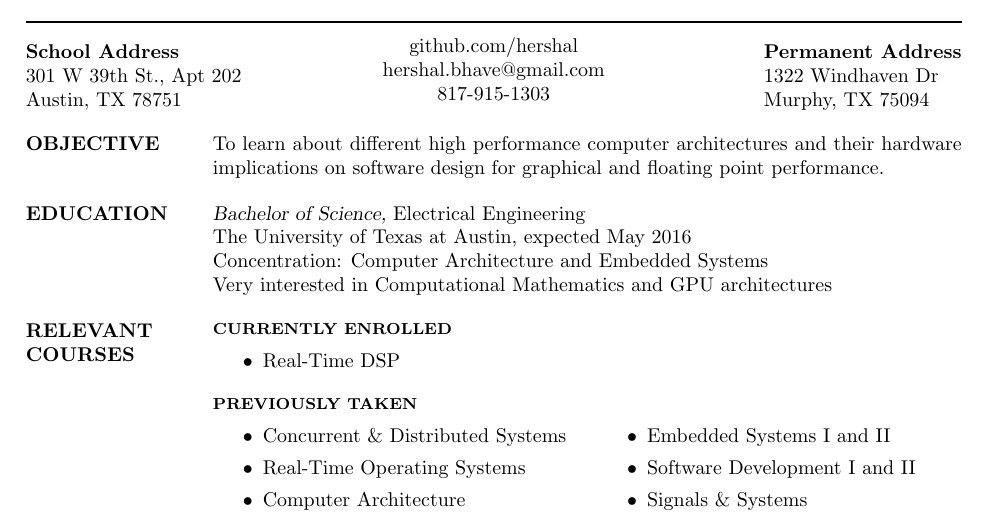
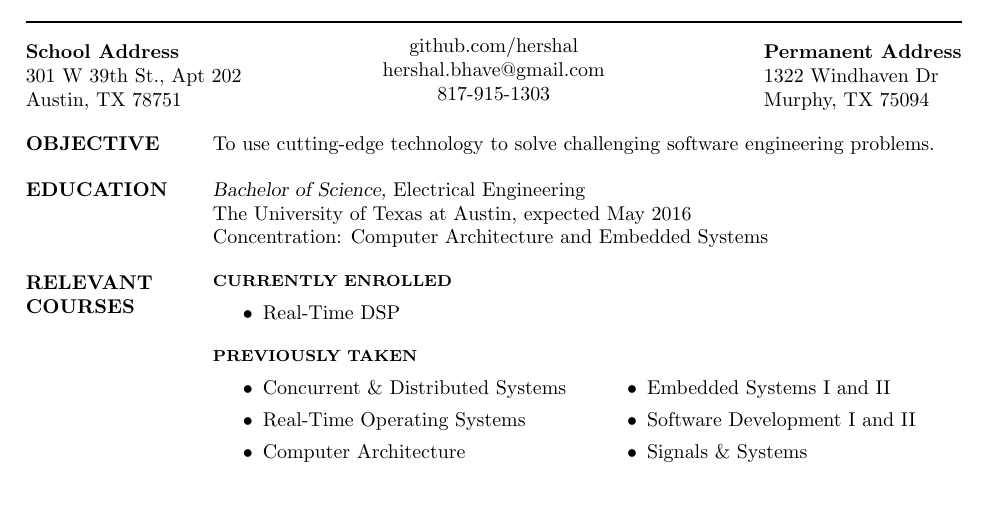
Before and after one commit to hershal/resume, a LaTeX CV (resume.tex): part of the page, cut so that both start at the same text, the shorter picture padded with empty space. Compiled offline with pdfLaTeX.

Commit message:
tailored to google interview

```diff
--- a/resume.tex
+++ b/resume.tex
@@ -23,14 +23,12 @@
 
 \begin{resume}
   \section{OBJECTIVE}
-  To learn about different high performance computer architectures and
-  their hardware implications on software design for graphical and
-  floating point performance.
+  To use cutting-edge technology to solve challenging software
+  engineering problems.
   \section{EDUCATION}
   {\sl Bachelor of Science,} Electrical Engineering \\
   The University of Texas at Austin, expected May 2016 \\
-  Concentration: Computer Architecture and Embedded Systems \\
-  Very interested in Computational Mathematics and GPU architectures
+  Concentration: Computer Architecture and Embedded Systems
   \section{RELEVANT COURSES}
   \vspace{-.125em}
   {\footnotesize\textbf{CURRENTLY ENROLLED}}
```
